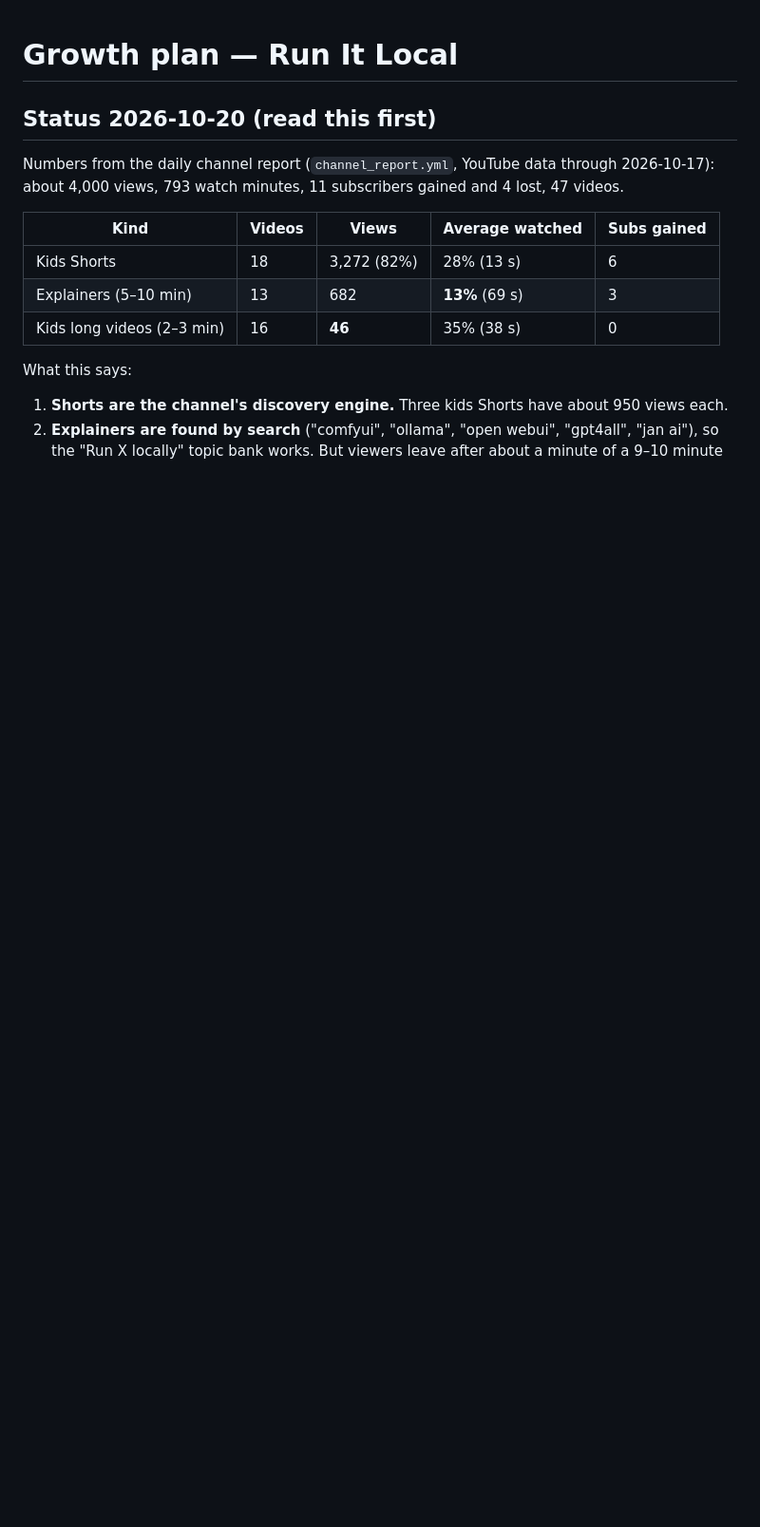
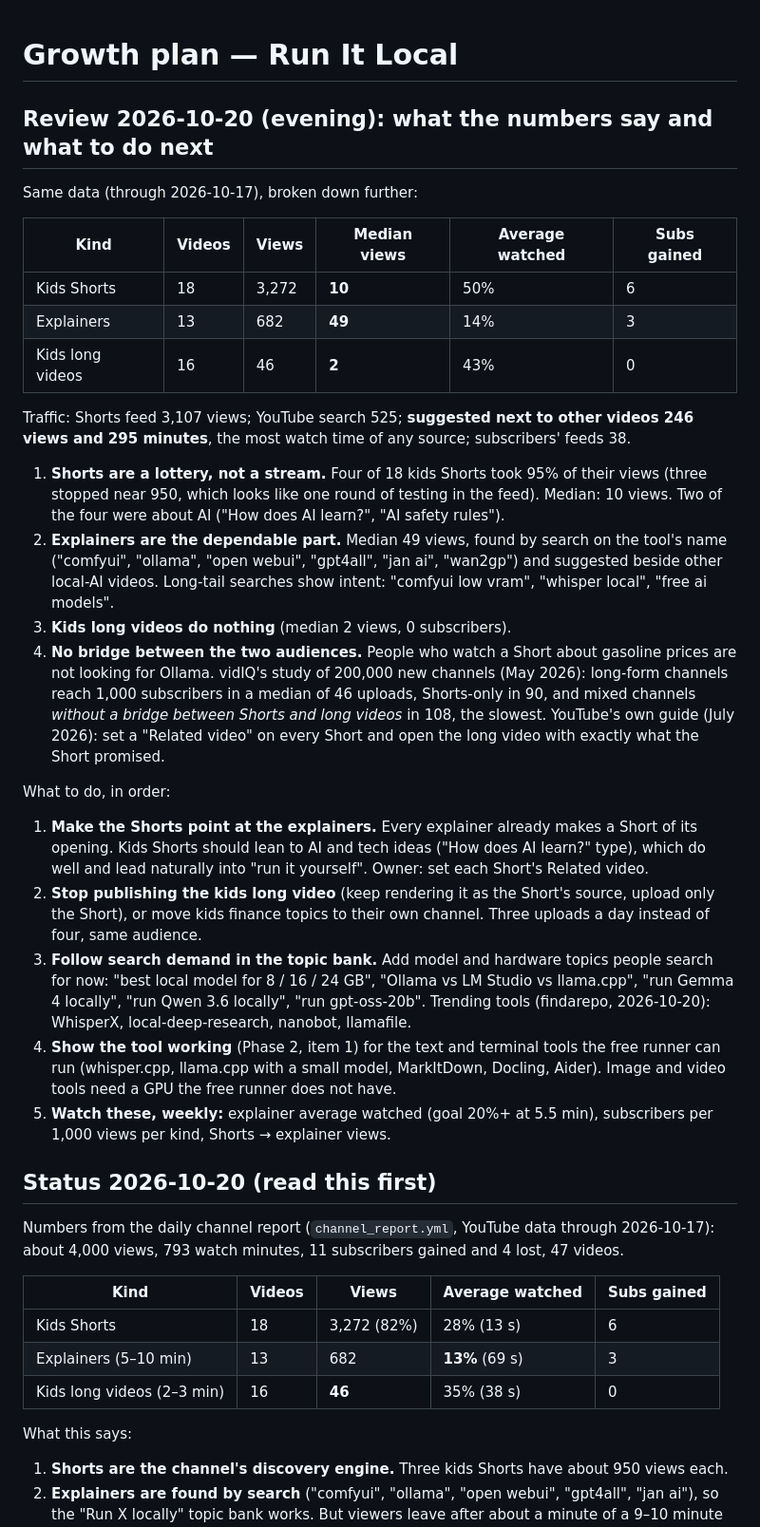
Before and after one commit to Harshdeep4295/autotube, a Markdown page: docs/GROWTH_PLAN.md, the part around the change. Shown at 95% size. Drawn GitHub-style; blank space fills up the shorter version.

Commit message:
docs(growth): 2026-10-20 review — Shorts lottery, explainers by search, the missing bridge
Co-Authored-By: Claude Opus 5.5 <noreply@anthropic.com>
Claude-Session: https://claude.ai/code/session_016drt3fLwBPufa9psoSFguH

```diff
--- a/docs/GROWTH_PLAN.md
+++ b/docs/GROWTH_PLAN.md
@@ -1,4 +1,48 @@
 # Growth plan — Run It Local
+
+## Review 2026-10-20 (evening): what the numbers say and what to do next
+
+Same data (through 2026-10-17), broken down further:
+
+| Kind | Videos | Views | Median views | Average watched | Subs gained |
+|---|---|---|---|---|---|
+| Kids Shorts | 18 | 3,272 | **10** | 50% | 6 |
+| Explainers | 13 | 682 | **49** | 14% | 3 |
+| Kids long videos | 16 | 46 | **2** | 43% | 0 |
+
+Traffic: Shorts feed 3,107 views; YouTube search 525; **suggested next to other videos 246 views
+and 295 minutes**, the most watch time of any source; subscribers' feeds 38.
+
+1. **Shorts are a lottery, not a stream.** Four of 18 kids Shorts took 95% of their views (three
+   stopped near 950, which looks like one round of testing in the feed). Median: 10 views. Two of
+   the four were about AI ("How does AI learn?", "AI safety rules").
+2. **Explainers are the dependable part.** Median 49 views, found by search on the tool's name
+   ("comfyui", "ollama", "open webui", "gpt4all", "jan ai", "wan2gp") and suggested beside other
+   local-AI videos. Long-tail searches show intent: "comfyui low vram", "whisper local",
+   "free ai models".
+3. **Kids long videos do nothing** (median 2 views, 0 subscribers).
+4. **No bridge between the two audiences.** People who watch a Short about gasoline prices are not
+   looking for Ollama. vidIQ's study of 200,000 new channels (May 2026): long-form channels reach
+   1,000 subscribers in a median of 46 uploads, Shorts-only in 90, and mixed channels *without a
+   bridge between Shorts and long videos* in 108, the slowest. YouTube's own guide (July 2026):
+   set a "Related video" on every Short and open the long video with exactly what the Short promised.
+
+What to do, in order:
+1. **Make the Shorts point at the explainers.** Every explainer already makes a Short of its
+   opening. Kids Shorts should lean to AI and tech ideas ("How does AI learn?" type), which do
+   well and lead naturally into "run it yourself". Owner: set each Short's Related video.
+2. **Stop publishing the kids long video** (keep rendering it as the Short's source, upload only the
+   Short), or move kids finance topics to their own channel. Three uploads a day instead of four,
+   same audience.
+3. **Follow search demand in the topic bank.** Add model and hardware topics people search for
+   now: "best local model for 8 / 16 / 24 GB", "Ollama vs LM Studio vs llama.cpp", "run Gemma 4
+   locally", "run Qwen 3.6 locally", "run gpt-oss-20b". Trending tools (findarepo, 2026-10-20):
+   WhisperX, local-deep-research, nanobot, llamafile.
+4. **Show the tool working** (Phase 2, item 1) for the text and terminal tools the free runner can
+   run (whisper.cpp, llama.cpp with a small model, MarkItDown, Docling, Aider). Image and video
+   tools need a GPU the free runner does not have.
+5. **Watch these, weekly:** explainer average watched (goal 20%+ at 5.5 min), subscribers per 1,000
+   views per kind, Shorts → explainer views.
 
 ## Status 2026-10-20 (read this first)
 
```
